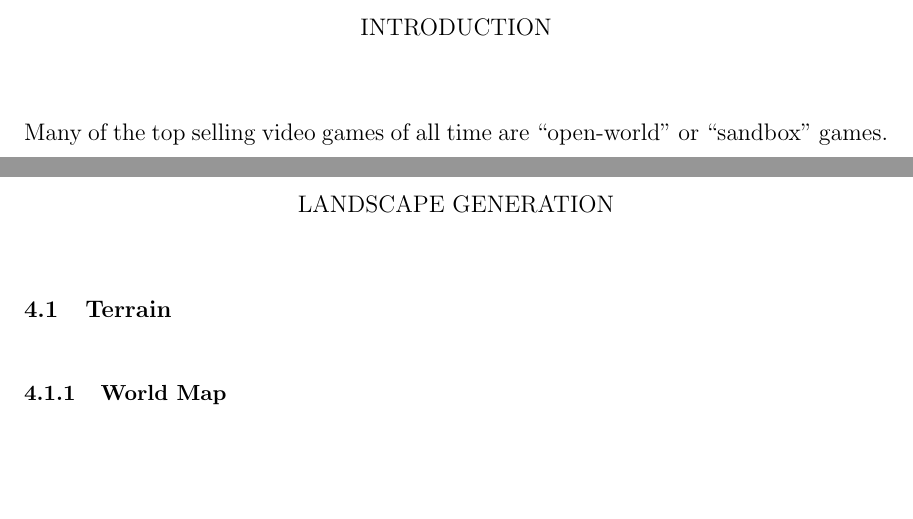
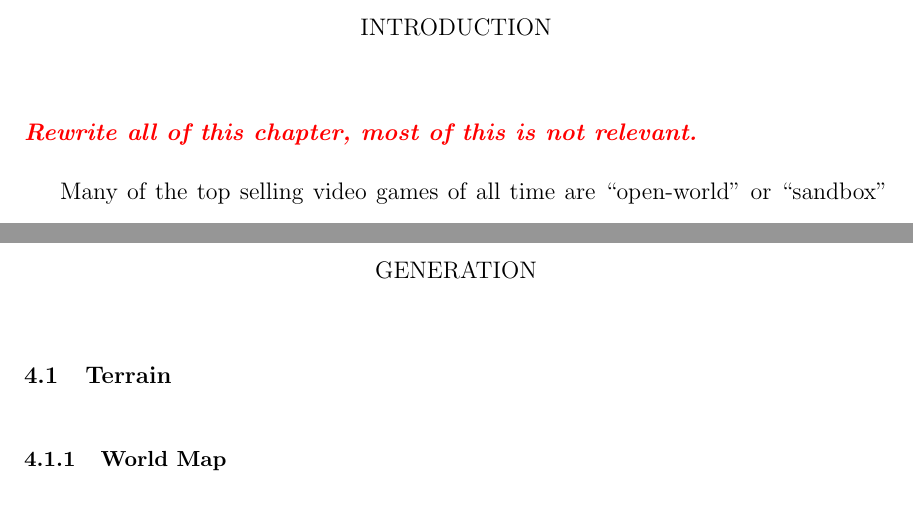
Before and after one commit to iondune/Thesis, a LaTeX thesis (main.tex, which reads chapters/1-introduction.tex, chapters/4-generation.tex): two parts of pages 11 and 22 of 29, joined at a grey line, cut so that both start at the same text, the shorter picture padded with empty space. Compiled offline with pdfLaTeX; a LaTeX package or settings file that is missing is left out.

Commit message:
Add editor note command

```diff
--- a/chapters/1-introduction.tex
+++ b/chapters/1-introduction.tex
@@ -1,5 +1,7 @@
 
 \chapter{Introduction}
+
+\editor{Rewrite all of this chapter, most of this is not relevant.}
 
 Many of the top selling video games of all time are ``open-world'' or ``sandbox'' games. {\em Minecraft}, {\em Grand Theft Auto V}, and {\em The Elder Scrolls V: Skyrim} are all good examples. Many other popular or notable titles in the open-world genre include {\em Fallout 4}, {\em Dwarf Fortress}, and {\em The Witcher 3: Wild Hunt}.
 
--- a/chapters/4-generation.tex
+++ b/chapters/4-generation.tex
@@ -1,5 +1,5 @@
 
-\chapter{Landscape Generation}
+\chapter{Generation}
 
 \section {Terrain}
 
--- a/main.tex
+++ b/main.tex
@@ -66,6 +66,8 @@
 \makeatother   % Cancel the effect of \makeatletter
 % ---------------------------------------
 
+\newcommand{\editor}[1]{\textbf{\textit{\color{red} #1}}}
+
 % Define Appendix refs
 \crefname{app}{appendix}{appendices}
 \Crefname{app}{Appendix}{Appendices}
```
Also changed, not shown: chapters/4-generation.tex (1 more changed lines).
